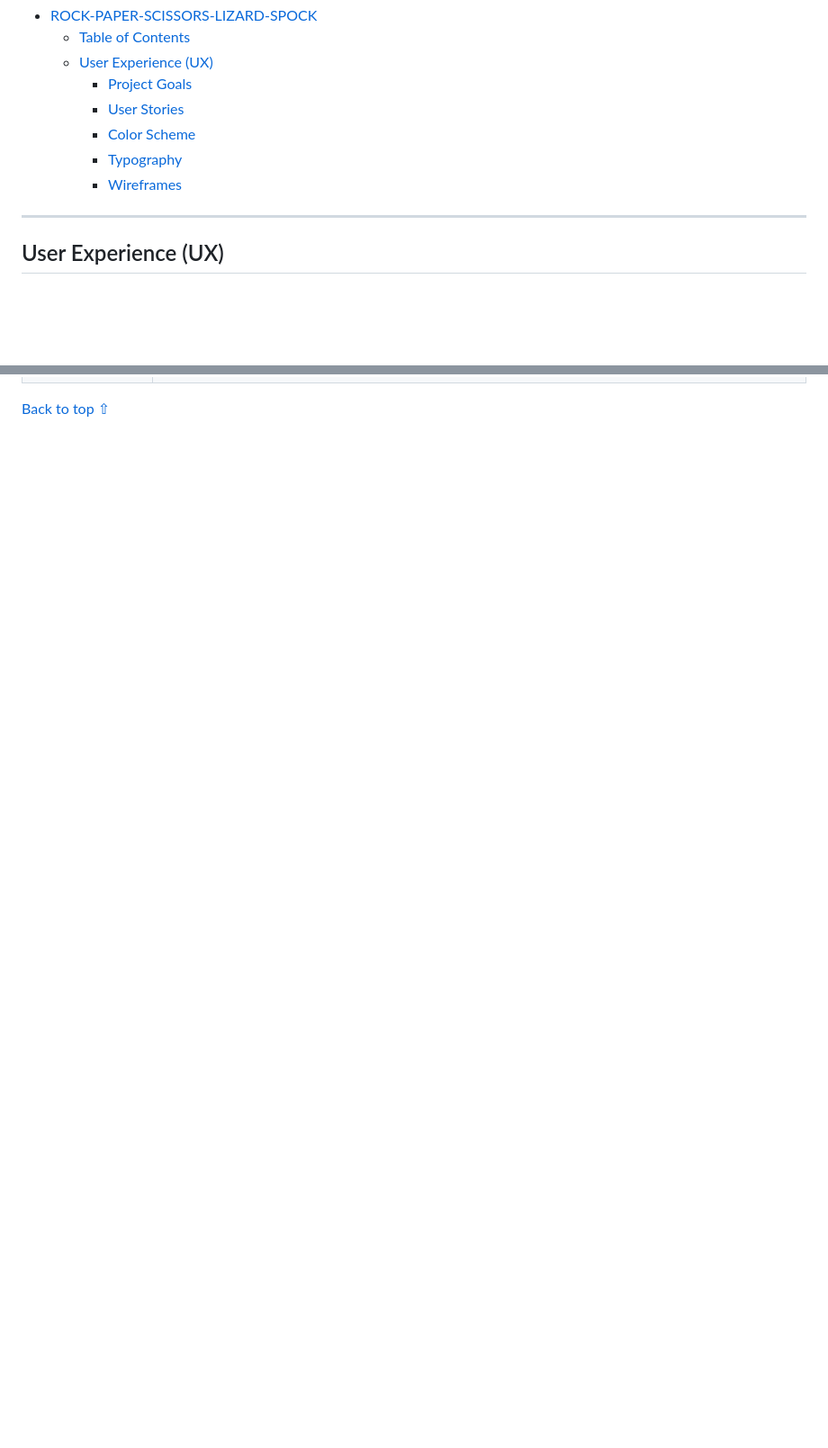
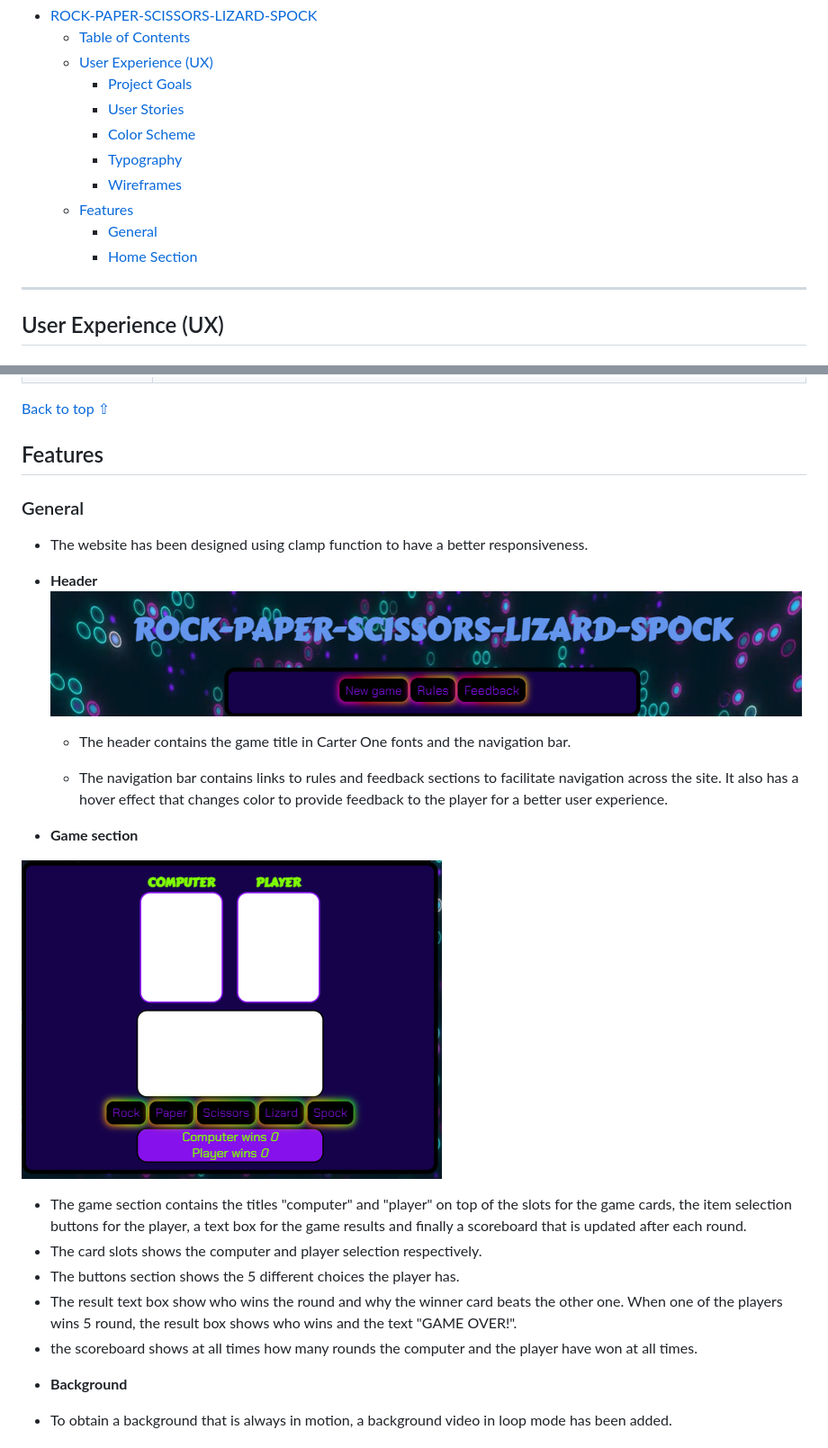
Before and after one commit to MiguelSanLeon/Rock-Paper-Scissors-Lizard-Spock, a Markdown page: README.md, 2 parts joined by grey strips. Shown: that part at 90% size. GitHub-like rendering; pictures changed too: assets/readme-files/game-section.png (added), assets/readme-files/header.png (added); blank space fills up the shorter version.

```diff
--- a/README.md
+++ b/README.md
@@ -18,6 +18,9 @@ Visit the deployed website [here]().
     - [Color Scheme](#color-scheme)
     - [Typography](#typography)
     - [Wireframes](#wireframes)
+  - [Features](#features)
+    - [General](#general)
+    - [Home Section](#home-section)
 
 ***
 
@@ -81,3 +84,32 @@ feedback section| ![feedback wireframe image](assets/readme-files/feedback-secti
 error page | ![Error page wireframe image](assets/readme-files/error-page.png)
 
 [Back to top ⇧](#rpsls)
+
+
+## Features
+
+### General
+
+* The website has been designed using clamp function to have a better responsiveness.
+
+* **Header**
+![Header image](assets/readme-files/header.png)
+
+    - The header contains the game title in Carter One fonts and the navigation bar.
+
+    - The navigation bar contains links to rules and feedback sections to facilitate navigation across the site. It also has a hover effect that changes color to provide feedback to the player for a better user experience.
+
+* **Game section**
+
+![Game section](assets/readme-files/game-section.png)
+
+- The game section contains the titles "computer" and "player" on top of the slots for the game cards, the item selection buttons for the player, a text box for the game results and finally a scoreboard that is updated after each round.
+- The card slots shows the computer and player selection respectively.
+- The buttons section shows the 5 different choices the player has.
+- The result text box show who wins the round and why the winner card beats the other one. When one of the players wins 5 round, the result box shows who wins and the text "GAME OVER!".
+- the scoreboard shows at all times how many rounds the computer and the player have won at all times.
+
+* **Background**
+
+- To obtain a background that is always in motion, a background video in loop mode has been added.
+
```
Also changed, not shown: other parts of README.md (+8 -0 lines), assets/readme-files/home-section.png (added), 1 other file.
